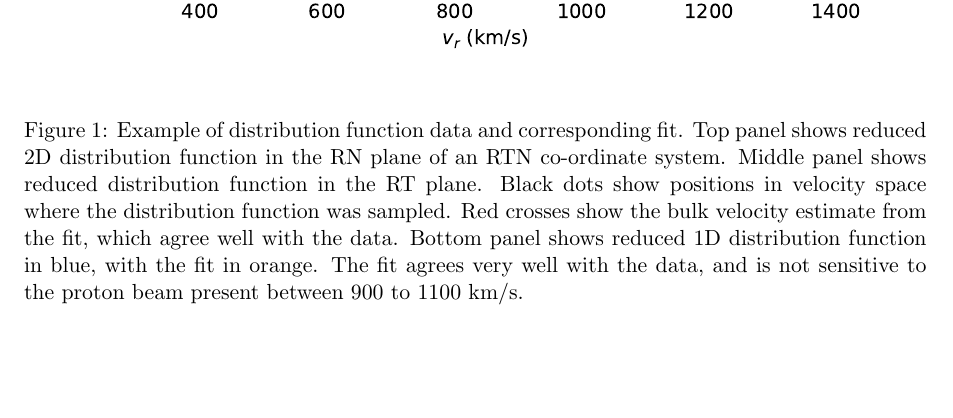
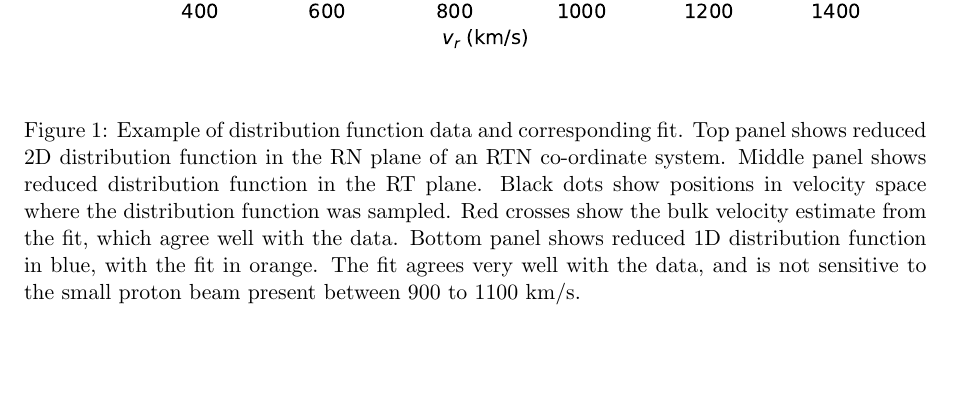
Before and after one commit to dstansby/alphafit, a LaTeX document (guide/core_fit_users_guide.tex): part of page 4 of 5, cut so that both start at the same text. Compiled offline with pdfLaTeX.

Commit message:
Qualify proton beam as small

```diff
--- a/guide/core_fit_users_guide.tex
+++ b/guide/core_fit_users_guide.tex
@@ -121,7 +121,7 @@ Figure \ref{fig:distribution fit} shows an example of the original distribution
 \begin{figure}
 	\centering
 	\includegraphics[width=\textwidth]{I3_3D_example}
-	\caption{Example of distribution function data and corresponding fit. Top panel shows reduced 2D distribution function in the RN plane of an RTN co-ordinate system. Middle panel shows reduced distribution function in the RT plane. Black dots show positions in velocity space where the distribution function was sampled. Red crosses show the bulk velocity estimate from the fit, which agree well with the data. Bottom panel shows reduced 1D distribution function in blue, with the fit in orange. The fit agrees very well with the data, and is not sensitive to the proton beam present between 900 to 1100 km/s.}
+	\caption{Example of distribution function data and corresponding fit. Top panel shows reduced 2D distribution function in the RN plane of an RTN co-ordinate system. Middle panel shows reduced distribution function in the RT plane. Black dots show positions in velocity space where the distribution function was sampled. Red crosses show the bulk velocity estimate from the fit, which agree well with the data. Bottom panel shows reduced 1D distribution function in blue, with the fit in orange. The fit agrees very well with the data, and is not sensitive to the small proton beam present between 900 to 1100 km/s.}
 	\label{fig:distribution fit}
 \end{figure}
 
```
